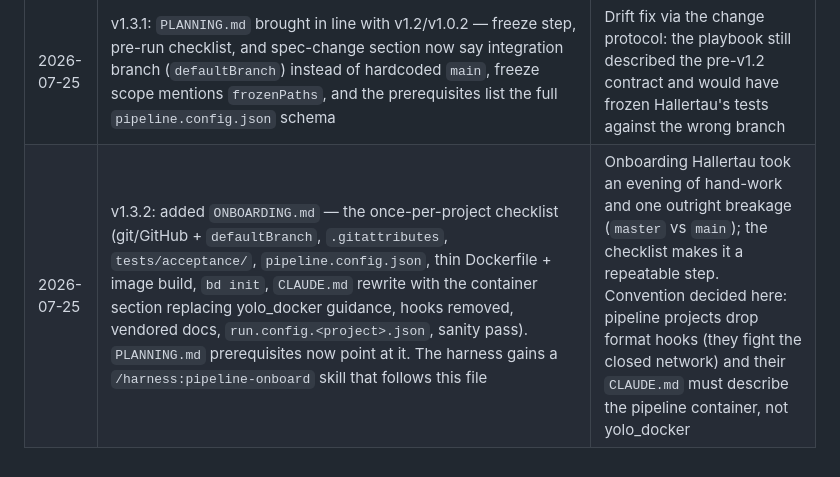
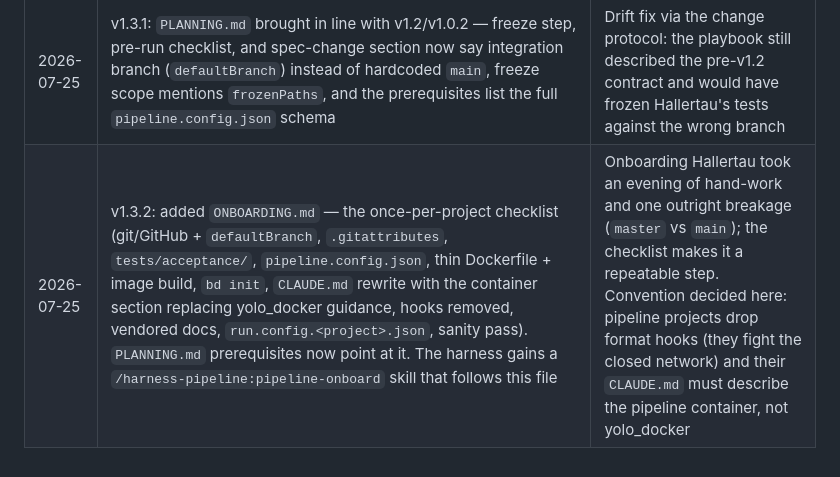
Before and after one commit to Chadleewalker/Multi-AgentPipelines, a Markdown page: DESIGN.md, the part around the change. Rendered like a GitHub page.

```diff
--- a/DESIGN.md
+++ b/DESIGN.md
@@ -559,4 +559,4 @@ development starts only after.
 | 2026-07-25 | v1.1: added §3.5 domain specialists — three slots (planning critic / test author / run-time advisor), specialists are never gates, registry + per-task selection + schema'd output, escalation ladder toward determinism; V2 phasing | User goal: pluggable domain agents (physics, aesthetics). Shape decided now because the advisor slot spans three separately-built components and the frozen schemas would otherwise need a breaking change |
 | 2026-07-25 | v1.3: added §3.6 memory — Beads is the memory store as well as the task queue (`bd remember`/`bd prime`, verified against bd 1.1.0 in the base image; no second database); knowledge hierarchy with repo files canonical for anything a container needs; container agents propose memories via a `memoryNotes` status-file field and read them via a runner-exported read-only `.run/memory.md`; host runner stays the sole Beads writer; promotion ladder from memory notes into repo files; plumbing ships with the shadow trial, not the V1 E2E pass. Touched §4.10 (input contract + sole-writer rule), §4.11 (status file), §9 (bd assumption) | User decision after the memory-design discussion: follow the upstream Beads convention (one database, memory beside tasks) with the pipeline's stricter access rule layered on top, instead of inventing a second store |
 | 2026-07-25 | v1.3.1: `PLANNING.md` brought in line with v1.2/v1.0.2 — freeze step, pre-run checklist, and spec-change section now say integration branch (`defaultBranch`) instead of hardcoded `main`, freeze scope mentions `frozenPaths`, and the prerequisites list the full `pipeline.config.json` schema | Drift fix via the change protocol: the playbook still described the pre-v1.2 contract and would have frozen Hallertau's tests against the wrong branch |
-| 2026-07-25 | v1.3.2: added `ONBOARDING.md` — the once-per-project checklist (git/GitHub + `defaultBranch`, `.gitattributes`, `tests/acceptance/`, `pipeline.config.json`, thin Dockerfile + image build, `bd init`, `CLAUDE.md` rewrite with the container section replacing yolo_docker guidance, hooks removed, vendored docs, `run.config.<project>.json`, sanity pass). `PLANNING.md` prerequisites now point at it. The harness gains a `/harness:pipeline-onboard` skill that follows this file | Onboarding Hallertau took an evening of hand-work and one outright breakage (`master` vs `main`); the checklist makes it a repeatable step. Convention decided here: pipeline projects drop format hooks (they fight the closed network) and their `CLAUDE.md` must describe the pipeline container, not yolo_docker |
+| 2026-07-25 | v1.3.2: added `ONBOARDING.md` — the once-per-project checklist (git/GitHub + `defaultBranch`, `.gitattributes`, `tests/acceptance/`, `pipeline.config.json`, thin Dockerfile + image build, `bd init`, `CLAUDE.md` rewrite with the container section replacing yolo_docker guidance, hooks removed, vendored docs, `run.config.<project>.json`, sanity pass). `PLANNING.md` prerequisites now point at it. The harness gains a `/harness-pipeline:pipeline-onboard` skill that follows this file | Onboarding Hallertau took an evening of hand-work and one outright breakage (`master` vs `main`); the checklist makes it a repeatable step. Convention decided here: pipeline projects drop format hooks (they fight the closed network) and their `CLAUDE.md` must describe the pipeline container, not yolo_docker |
```
Also changed, not shown: ONBOARDING.md (+1 -1 lines), PLANNING.md (+1 -1 lines).
